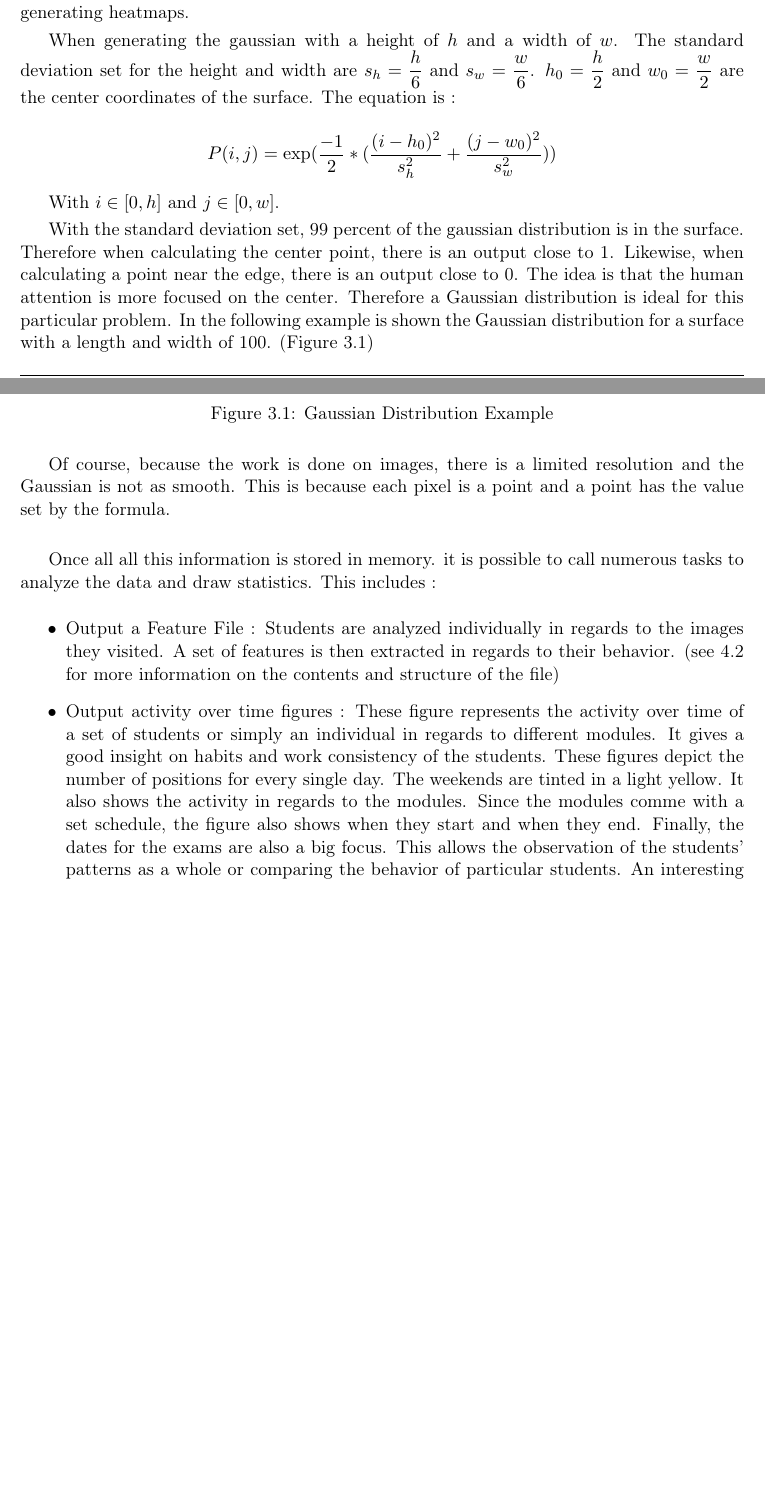
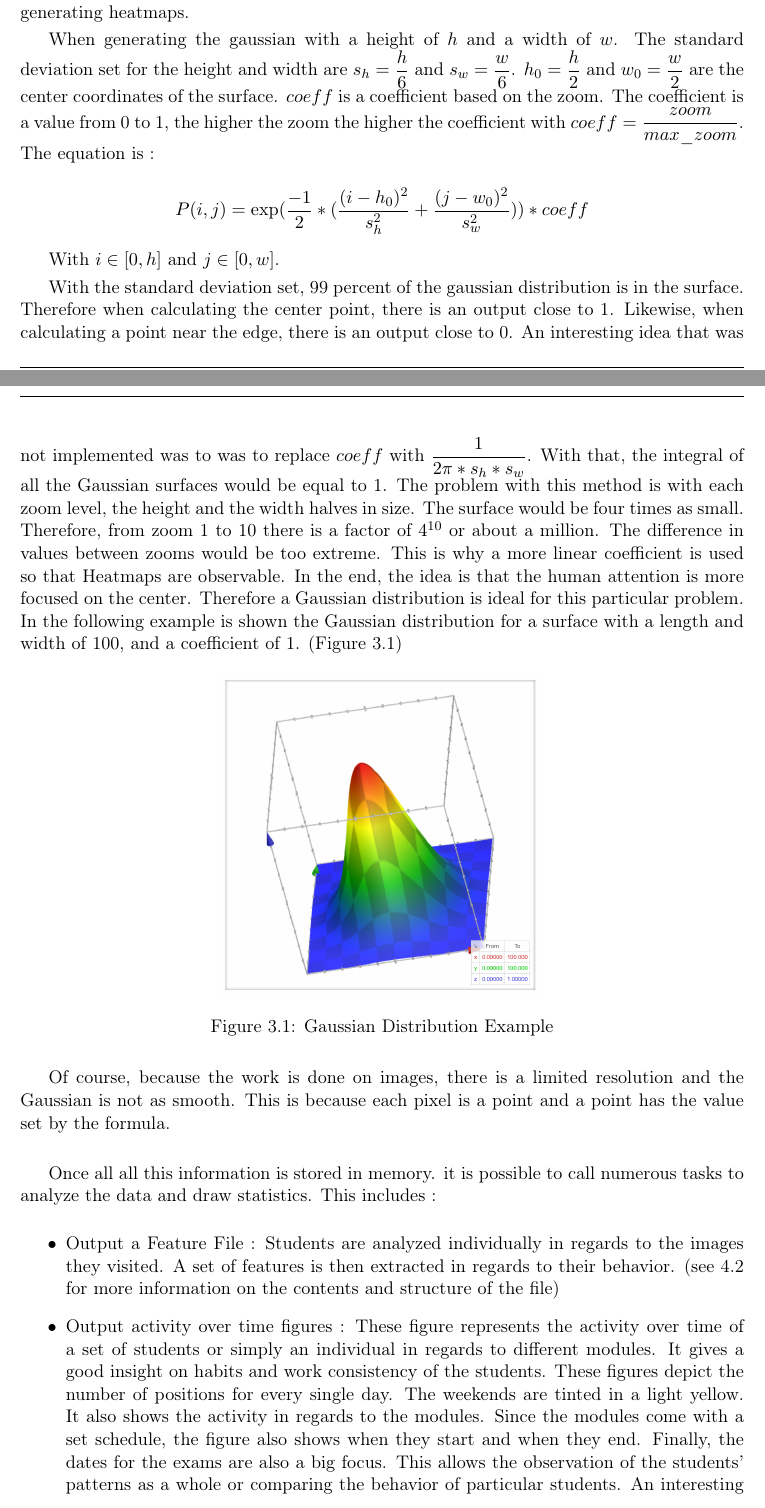
Before and after one commit to lvanhee42/Master-Thesis, a LaTeX document (report/main.tex): two parts of pages 9 and 10 of 41 before the commit and two parts of pages 9 and 10 of 42 after it, joined at a grey line, cut so that both start at the same text, the shorter picture padded with empty space. Compiled offline with pdfLaTeX.

Commit message:
typos and scanpath

```diff
--- a/report/main.tex
+++ b/report/main.tex
@@ -116,8 +116,6 @@ Academic year 2017-2018\\
 University of Li\`{e}ge - Faculty of Applied Sciences\\
 \vspace{3cm}
 \includegraphics[scale=0.75]{logo.jpg}
-\hspace{2cm}
-\includegraphics[scale=0.80]{logo_cytomine.jpg}\\
 \vspace{2cm}
 }
 \author{ Graduation Studies conducted for obtaining the Master's degree in \\Computer Sciences by Laurent Vanhee}
@@ -426,18 +429,27 @@ The goal is to see how much of an effect Cytomine has on students.
     When generating the gaussian with a height of $h$ and a width of $w$.
     The standard deviation set for the height and width are $s_h = \dfrac{h}{6}$ and $s_w = \dfrac{w}{6}$.
     $h_0 = \dfrac{h}{2}$ and $w_0 = \dfrac{w}{2}$ are the center coordinates of the surface.
+    $coeff$ is a coefficient based on the zoom.
+    The coefficient is a value from 0 to 1, the higher the zoom the higher the coefficient with $coeff = \dfrac{zoom}{max\_zoom}$.
     The equation is :
 
-        \[P(i,j) = \exp(\dfrac{-1}{2}*(\dfrac{(i - h_0)^2}{s_h^2} + \dfrac{(j - w_0)^2}{s_w^2}))\]
+        \[P(i,j) = \exp(\dfrac{-1}{2}*(\dfrac{(i - h_0)^2}{s_h^2} + \dfrac{(j - w_0)^2}{s_w^2})) * coeff \]
 
     With $i \in [0, h]$ and $j \in [0, w]$.
 
     With the standard deviation set, 99 percent of the gaussian distribution is in the surface.
     Therefore when calculating the center point, there is an output close to 1.
     Likewise, when calculating a point near the edge, there is an output close to 0.
-    The idea is that the human attention is more focused on the center.
+    An interesting idea that was not implemented was to was to replace $coeff$ with $\dfrac{1}{2\pi*s_h*s_w}$.
+    With that, the integral of all the Gaussian surfaces would be equal to 1.
+    The problem with this method is with each zoom level, the height and the width halves in size.
+    The surface would be four times as small.
+    Therefore, from zoom 1 to 10 there is a factor of $4^{10}$ or about a million.
+    The difference in values between zooms would be too extreme.
+    This is why a more linear coefficient is used so that Heatmaps are observable.
+    In the end, the idea is that the human attention is more focused on the center.
     Therefore a Gaussian distribution is ideal for this particular problem.
-    In the following example is shown the Gaussian distribution for a surface with a length and width of 100. (Figure \ref{fig:gaus22})
+    In the following example is shown the Gaussian distribution for a surface with a length and width of 100, and a coefficient of 1. (Figure \ref{fig:gaus22})
 
     \begin{figure}[H]
       \centering
@@ -463,7 +475,7 @@ The goal is to see how much of an effect Cytomine has on students.
         These figures depict the number of positions for every single day.
         The weekends are tinted in a light yellow.
         It also shows the activity in regards to the modules.
-        Since the modules comme with a set schedule, the figure also shows when they start and when they end.
+        Since the modules come with a set schedule, the figure also shows when they start and when they end.
         Finally, the dates for the exams are also a big focus.
         This allows the observation of the students' patterns as a whole or comparing the behavior of particular students.
         An interesting experiment would be to compare the figures for the very best student and the very worst students to get more insight.
```
Also changed, not shown: report/main.tex (32 more changed lines).
